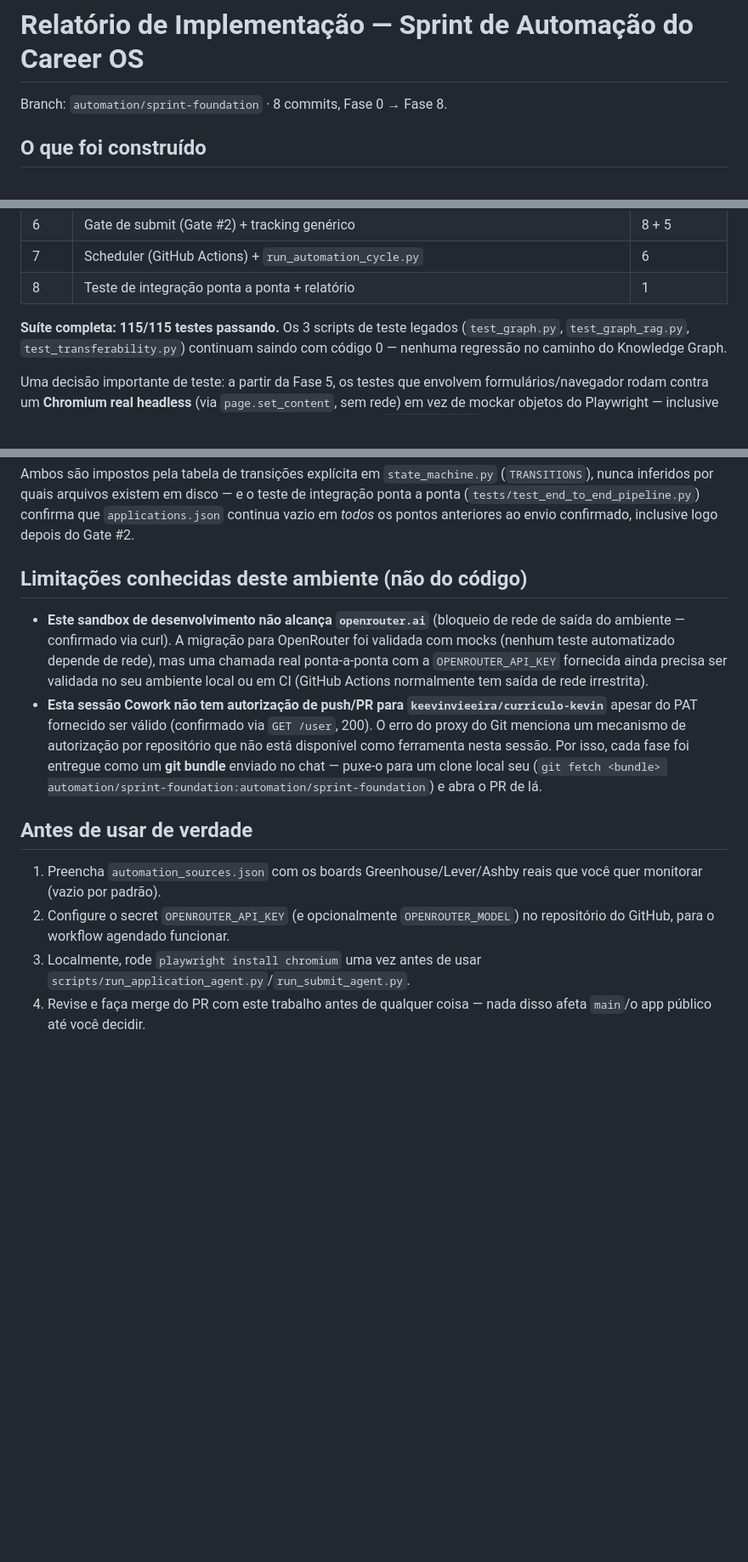
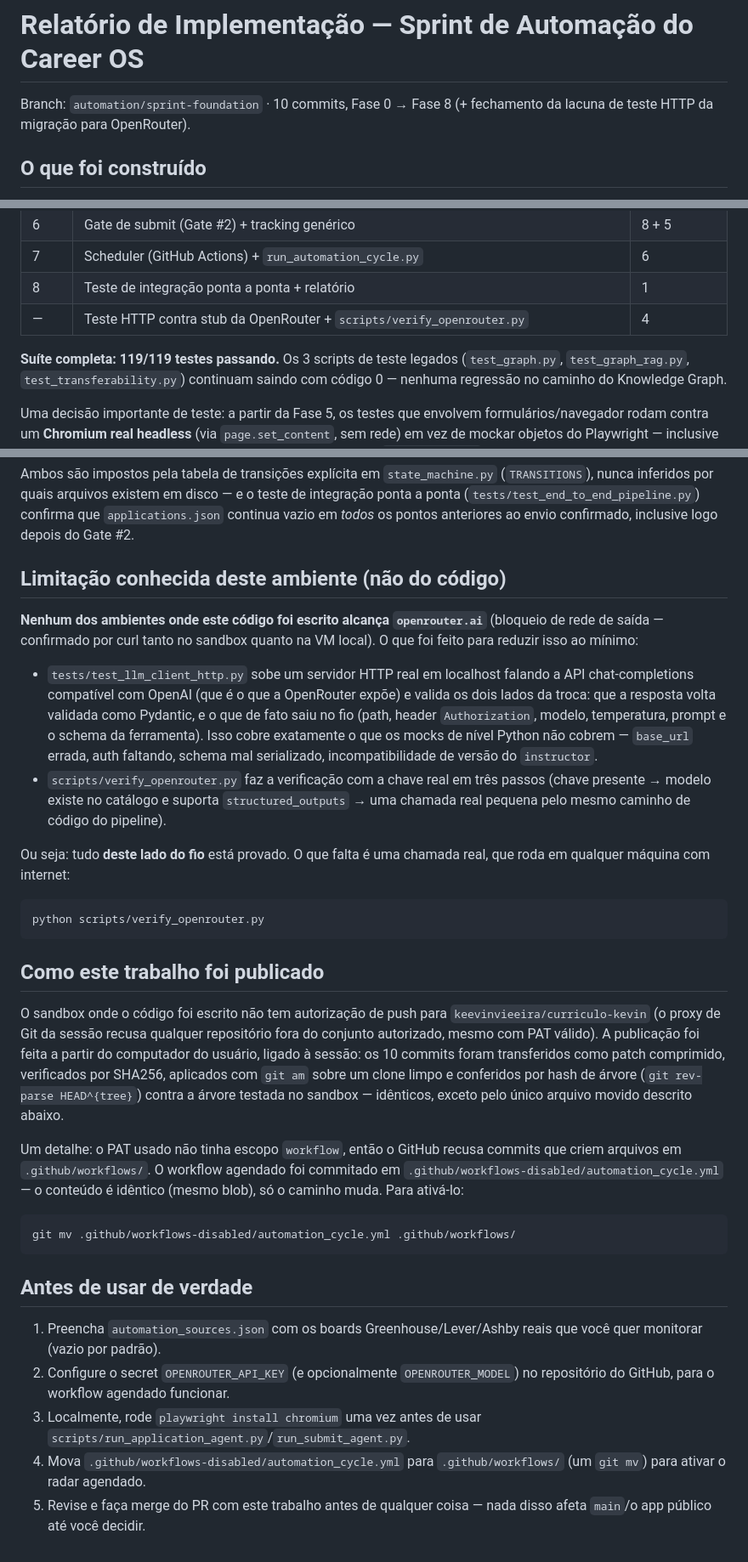
Before and after one commit to keevinvieeira/curriculo-kevin, a Markdown page: AUTOMATION_REPORT.md, 3 parts joined by grey strips. Shown at 85% size. GitHub-like rendering; blank space fills up the shorter version.

Commit message:
docs: corrige o relatório — o trabalho foi publicado, não entregue por bundle
O AUTOMATION_REPORT.md descrevia dois bloqueios como se ainda existissem:
que o push/PR estava impossível (entrega seria por git bundle) e que a
migração para OpenRouter só tinha cobertura por mock. Ambos mudaram:

- A publicação foi feita a partir do computador do usuário, ligado à
  sessão: patch transferido e verificado por SHA256, aplicado com git am
  sobre um clone limpo, e a árvore resultante conferida por hash contra a
  árvore testada no sandbox (idênticas, exceto pelo arquivo do workflow,
  movido porque o PAT não tinha escopo `workflow` — mesmo blob, outro
  caminho, com o `git mv` documentado).
- A lacuna de teste da OpenRouter foi fechada no que dá para fechar sem
  rede (teste HTTP real contra stub + script de verificação), então a
  seção agora descreve o que está provado e o que exatamente falta.

Também atualiza contagem de commits e de testes (119/119).

````diff
--- a/AUTOMATION_REPORT.md
+++ b/AUTOMATION_REPORT.md
@@ -1,6 +1,7 @@
 # Relatório de Implementação — Sprint de Automação do Career OS
 
-Branch: `automation/sprint-foundation` · 8 commits, Fase 0 → Fase 8.
+Branch: `automation/sprint-foundation` · 10 commits, Fase 0 → Fase 8 (+ fechamento da
+lacuna de teste HTTP da migração para OpenRouter).
 
 ## O que foi construído
 
@@ -66,8 +67,9 @@ explícito.
 | 6 | Gate de submit (Gate #2) + tracking genérico | 8 + 5 |
 | 7 | Scheduler (GitHub Actions) + `run_automation_cycle.py` | 6 |
 | 8 | Teste de integração ponta a ponta + relatório | 1 |
+| — | Teste HTTP contra stub da OpenRouter + `scripts/verify_openrouter.py` | 4 |
 
-**Suíte completa: 115/115 testes passando.** Os 3 scripts de teste legados
+**Suíte completa: 119/119 testes passando.** Os 3 scripts de teste legados
 (`test_graph.py`, `test_graph_rag.py`, `test_transferability.py`) continuam saindo
 com código 0 — nenhuma regressão no caminho do Knowledge Graph.
 
@@ -109,21 +111,49 @@ integração ponta a ponta (`tests/test_end_to_end_pipeline.py`) confirma que
 `applications.json` continua vazio em *todos* os pontos anteriores ao envio
 confirmado, inclusive logo depois do Gate #2.
 
-## Limitações conhecidas deste ambiente (não do código)
+## Limitação conhecida deste ambiente (não do código)
 
-- **Este sandbox de desenvolvimento não alcança `openrouter.ai`** (bloqueio de
-  rede de saída do ambiente — confirmado via curl). A migração para OpenRouter foi
-  validada com mocks (nenhum teste automatizado depende de rede), mas uma chamada
-  real ponta-a-ponta com a `OPENROUTER_API_KEY` fornecida ainda precisa ser
-  validada no seu ambiente local ou em CI (GitHub Actions normalmente tem saída de
-  rede irrestrita).
-- **Esta sessão Cowork não tem autorização de push/PR para
-  `keevinvieeira/curriculo-kevin`** apesar do PAT fornecido ser válido (confirmado
-  via `GET /user`, 200). O erro do proxy do Git menciona um mecanismo de
-  autorização por repositório que não está disponível como ferramenta nesta sessão.
-  Por isso, cada fase foi entregue como um **git bundle** enviado no chat — puxe-o
-  para um clone local seu (`git fetch <bundle> automation/sprint-foundation:automation/sprint-foundation`)
-  e abra o PR de lá.
+**Nenhum dos ambientes onde este código foi escrito alcança `openrouter.ai`**
+(bloqueio de rede de saída — confirmado por curl tanto no sandbox quanto na VM
+local). O que foi feito para reduzir isso ao mínimo:
+
+- `tests/test_llm_client_http.py` sobe um servidor HTTP real em localhost falando a
+  API chat-completions compatível com OpenAI (que é o que a OpenRouter expõe) e
+  valida os dois lados da troca: que a resposta volta validada como Pydantic, e o
+  que de fato saiu no fio (path, header `Authorization`, modelo, temperatura,
+  prompt e o schema da ferramenta). Isso cobre exatamente o que os mocks de nível
+  Python não cobrem — `base_url` errada, auth faltando, schema mal serializado,
+  incompatibilidade de versão do `instructor`.
+- `scripts/verify_openrouter.py` faz a verificação com a chave real em três passos
+  (chave presente → modelo existe no catálogo e suporta `structured_outputs` → uma
+  chamada real pequena pelo mesmo caminho de código do pipeline).
+
+Ou seja: tudo **deste lado do fio** está provado. O que falta é uma chamada real,
+que roda em qualquer máquina com internet:
+
+```
+python scripts/verify_openrouter.py
+```
+
+## Como este trabalho foi publicado
+
+O sandbox onde o código foi escrito não tem autorização de push para
+`keevinvieeira/curriculo-kevin` (o proxy de Git da sessão recusa qualquer
+repositório fora do conjunto autorizado, mesmo com PAT válido). A publicação foi
+feita a partir do computador do usuário, ligado à sessão: os 10 commits foram
+transferidos como patch comprimido, verificados por SHA256, aplicados com `git am`
+sobre um clone limpo e conferidos por hash de árvore (`git rev-parse HEAD^{tree}`)
+contra a árvore testada no sandbox — idênticos, exceto pelo único arquivo movido
+descrito abaixo.
+
+Um detalhe: o PAT usado não tinha escopo `workflow`, então o GitHub recusa commits
+que criem arquivos em `.github/workflows/`. O workflow agendado foi commitado em
+`.github/workflows-disabled/automation_cycle.yml` — o conteúdo é idêntico (mesmo
+blob), só o caminho muda. Para ativá-lo:
+
+```
+git mv .github/workflows-disabled/automation_cycle.yml .github/workflows/
+```
 
 ## Antes de usar de verdade
 
@@ -133,5 +163,7 @@ confirmado, inclusive logo depois do Gate #2.
    repositório do GitHub, para o workflow agendado funcionar.
 3. Localmente, rode `playwright install chromium` uma vez antes de usar
    `scripts/run_application_agent.py`/`run_submit_agent.py`.
-4. Revise e faça merge do PR com este trabalho antes de qualquer coisa — nada disso
+4. Mova `.github/workflows-disabled/automation_cycle.yml` para `.github/workflows/`
+   (um `git mv`) para ativar o radar agendado.
+5. Revise e faça merge do PR com este trabalho antes de qualquer coisa — nada disso
    afeta `main`/o app público até você decidir.
````
